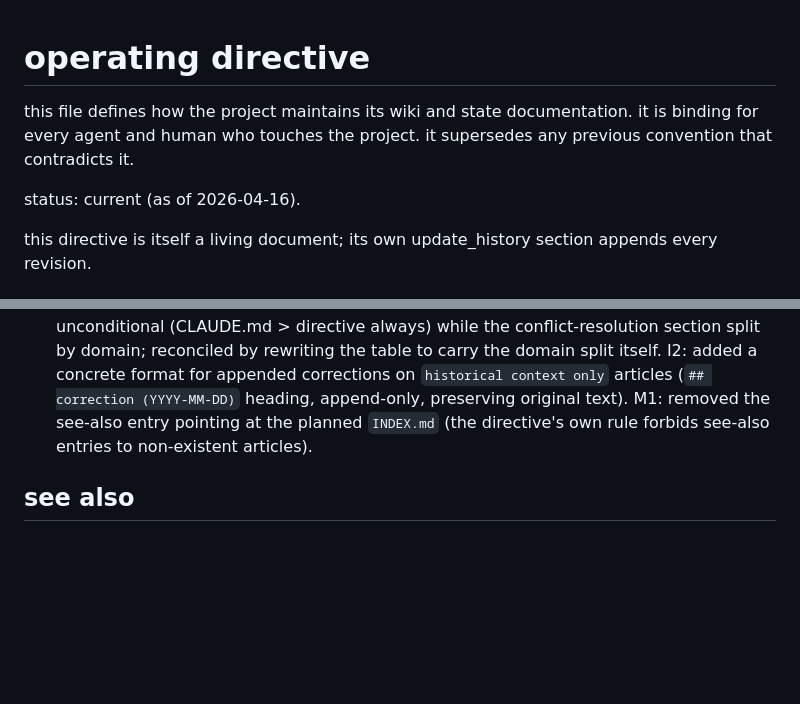
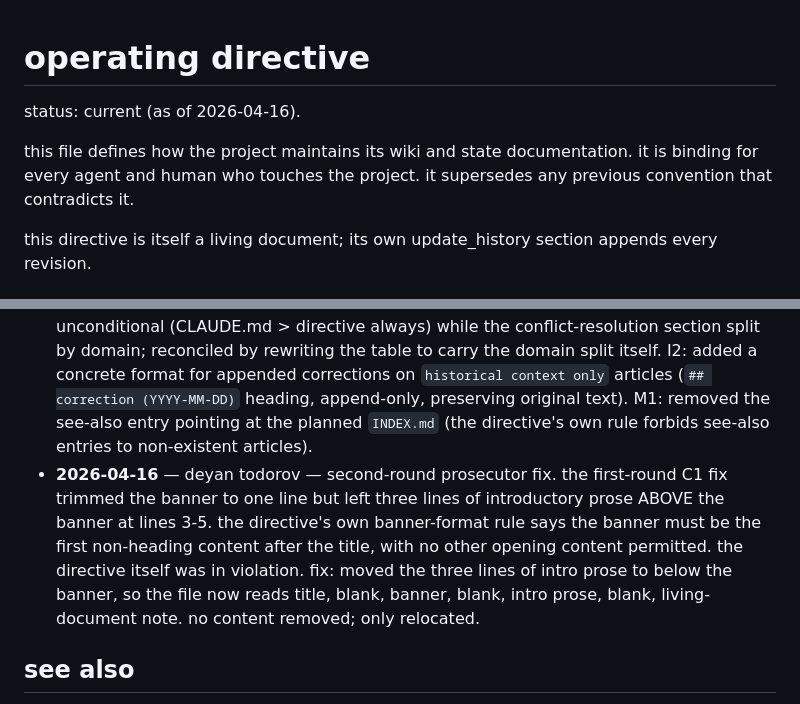
Before and after one commit to eptesicuslabs/todorov, a Markdown page: neuroloc/wiki/OPERATING_DIRECTIVE.md, 2 parts joined by grey strips. Drawn GitHub-style; blank space fills up the shorter version.

Commit message:
second-round prosecutor fix on phase 0: banner must precede intro prose
the first-round C1 fix trimmed the banner to one line but left three lines
of introductory prose above it at lines 3-5. the directive's own banner-
format rule (unchanged) says the banner must be the first non-heading
content after the title with no other opening content permitted. the
directive itself was in violation of its own rule.

fix: moved the three intro lines below the banner. file now reads title,
blank, banner, blank, intro prose, blank, living-document note, blank,
next heading. no content removed; only relocated.

second-round prosecutor appended to update_history per append-only.

```diff
--- a/neuroloc/wiki/OPERATING_DIRECTIVE.md
+++ b/neuroloc/wiki/OPERATING_DIRECTIVE.md
@@ -1,10 +1,10 @@
 # operating directive
+
+status: current (as of 2026-04-16).
 
 this file defines how the project maintains its wiki and state documentation.
 it is binding for every agent and human who touches the project. it
 supersedes any previous convention that contradicts it.
-
-status: current (as of 2026-04-16).
 
 this directive is itself a living document; its own update_history section
 appends every revision.
@@ -289,6 +289,7 @@ author, and a one-line description of what changed and why.
 
 - **2026-04-16** — deyan todorov — file created. first draft after the five-paid-runs diagnosis cycle concluded. scope, source-of-truth hierarchy, four-state article lifecycle, banner format, append-only sections, bidirectional cross-reference rule, prosecutor protocol for wiki changes, run-card location rule, file naming, disagreement resolution. supersedes the ad-hoc practice documented in `CLAUDE.md` under "keeping this file current" and the scattered rules across prior mistake docs.
 - **2026-04-16** — deyan todorov — first-round prosecutor fixes. C1: directive's own banner was two sentences; trimmed to the single line the format mandates with explanatory prose moved below. C2: added the "migration policy for pre-existing articles" section defining pre-migration state, migration triggers, scheduled completion order, and post-migration enforcement. C3: narrowed the scope exemption from `neuroloc/model/` and `neuroloc/simulations/` to their `*.py` files only, so run cards or other markdown that happen to live under those directories are in scope. I1: authority-order table was unconditional (CLAUDE.md > directive always) while the conflict-resolution section split by domain; reconciled by rewriting the table to carry the domain split itself. I2: added a concrete format for appended corrections on `historical context only` articles (`## correction (YYYY-MM-DD)` heading, append-only, preserving original text). M1: removed the see-also entry pointing at the planned `INDEX.md` (the directive's own rule forbids see-also entries to non-existent articles).
+- **2026-04-16** — deyan todorov — second-round prosecutor fix. the first-round C1 fix trimmed the banner to one line but left three lines of introductory prose ABOVE the banner at lines 3-5. the directive's own banner-format rule says the banner must be the first non-heading content after the title, with no other opening content permitted. the directive itself was in violation. fix: moved the three lines of intro prose to below the banner, so the file now reads title, blank, banner, blank, intro prose, blank, living-document note. no content removed; only relocated.
 
 ## see also
 
```
